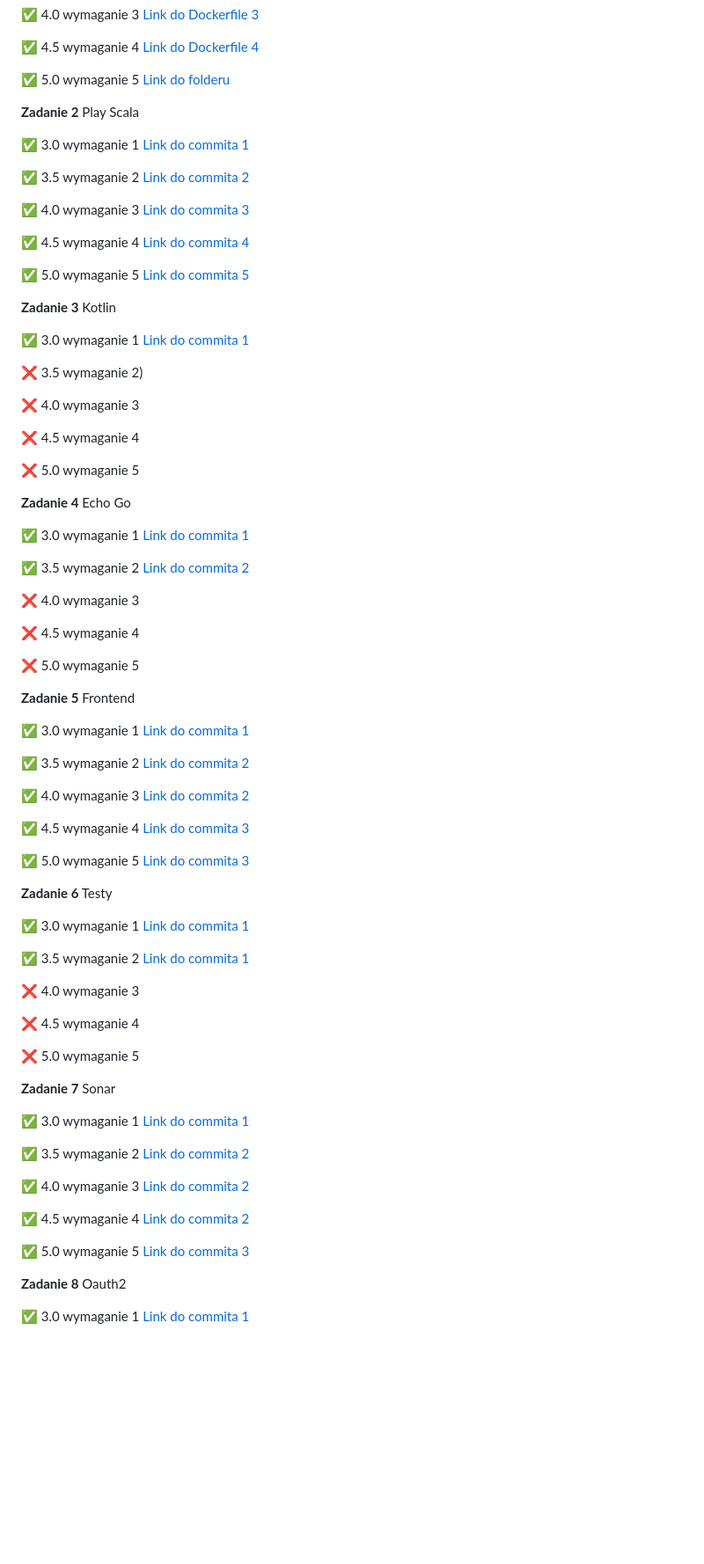
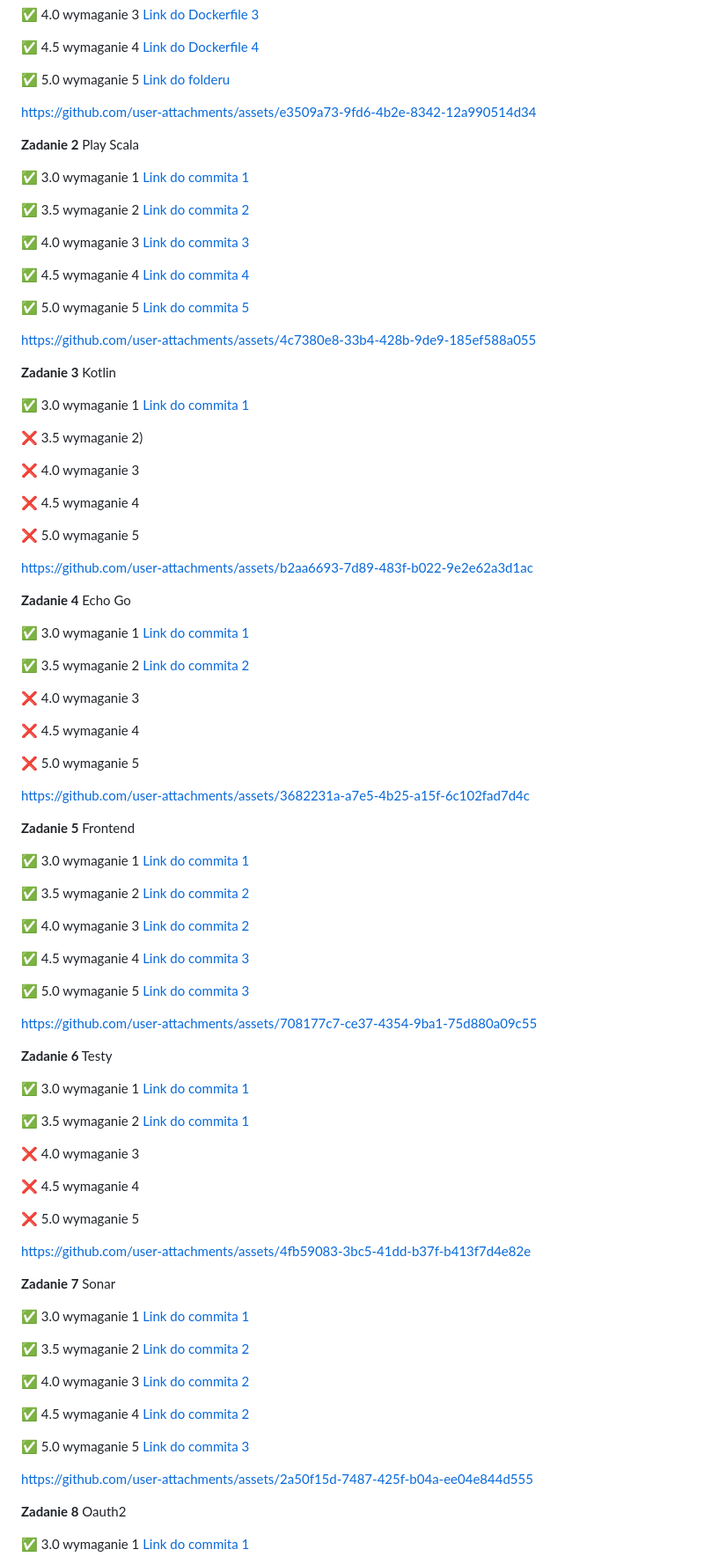
Before and after one commit to Janszczyrek/e-biz, a Markdown page: README.md, the part around the change printed below. Shown: that part at 88% size. GitHub-like rendering; blank space fills up the shorter version.

Commit message:
Update README.md
add video players to readme

```diff
--- a/README.md
+++ b/README.md
@@ -12,6 +12,11 @@ E-Business course 24/25
 
 :white_check_mark: 5.0 wymaganie 5 [Link do folderu](https://github.com/Janszczyrek/e-biz/tree/master/1/5)
 
+
+https://github.com/user-attachments/assets/e3509a73-9fd6-4b2e-8342-12a990514d34
+
+
+
 **Zadanie 2** Play Scala
 
 :white_check_mark: 3.0 wymaganie 1 [Link do commita 1](https://github.com/Janszczyrek/e-biz/commit/cf15ab2420211910666cd6f1f16d36cb92cf9657)
@@ -23,6 +28,12 @@ E-Business course 24/25
 :white_check_mark: 4.5 wymaganie 4 [Link do commita 4](https://github.com/Janszczyrek/e-biz/commit/8c900c8f34f1251604abcb9b9d0a278df6ec3e49)
 
 :white_check_mark: 5.0 wymaganie 5 [Link do commita 5](https://github.com/Janszczyrek/e-biz/commit/a270321037d5562a00e46dbb33b0f9a317d6cb09)
+
+
+
+
+https://github.com/user-attachments/assets/4c7380e8-33b4-428b-9de9-185ef588a055
+
 
 **Zadanie 3** Kotlin
 
@@ -36,6 +47,12 @@ E-Business course 24/25
 
 :x: 5.0 wymaganie 5
 
+
+
+https://github.com/user-attachments/assets/b2aa6693-7d89-483f-b022-9e2e62a3d1ac
+
+
+
 **Zadanie 4** Echo Go
 
 :white_check_mark: 3.0 wymaganie 1 [Link do commita 1](https://github.com/Janszczyrek/e-biz/commit/f6d4cf5a50154bd659704af495900943d0a1cb7a)
@@ -47,6 +64,12 @@ E-Business course 24/25
 :x: 4.5 wymaganie 4
 
 :x: 5.0 wymaganie 5
+
+
+https://github.com/user-attachments/assets/3682231a-a7e5-4b25-a15f-6c102fad7d4c
+
+
+
 
 **Zadanie 5** Frontend
 
@@ -60,6 +83,12 @@ E-Business course 24/25
 
 :white_check_mark: 5.0 wymaganie 5 [Link do commita 3](https://github.com/Janszczyrek/e-biz/commit/1d8dcab43808bc51521551973a2135aa8beb5f47)
 
+
+
+https://github.com/user-attachments/assets/708177c7-ce37-4354-9ba1-75d880a09c55
+
+
+
 **Zadanie 6** Testy
 
 :white_check_mark: 3.0 wymaganie 1 [Link do commita 1](https://github.com/Janszczyrek/e-biz/commit/3f6a0bb9e1717c69ce4640eb56a48ac03de458d1)
@@ -71,6 +100,12 @@ E-Business course 24/25
 :x: 4.5 wymaganie 4
 
 :x: 5.0 wymaganie 5
+
+
+
+https://github.com/user-attachments/assets/4fb59083-3bc5-41dd-b37f-b413f7d4e82e
+
+
 
 **Zadanie 7** Sonar
 
@@ -84,6 +119,12 @@ E-Business course 24/25
 
 :white_check_mark: 5.0 wymaganie 5 [Link do commita 3](https://github.com/Janszczyrek/e-biz/commit/73d5eb63338eba48b5b1b43d8596c72a27d98ce6)
 
+
+
+https://github.com/user-attachments/assets/2a50f15d-7487-425f-b04a-ee04e844d555
+
+
+
 **Zadanie 8** Oauth2
 
 :white_check_mark: 3.0 wymaganie 1 [Link do commita 1](https://github.com/Janszczyrek/e-biz/commit/45583dbe609eefa513d351d34d09eafae3f3e74a)
```
Also changed, not shown: other parts of README.md (+6 -0 lines).
